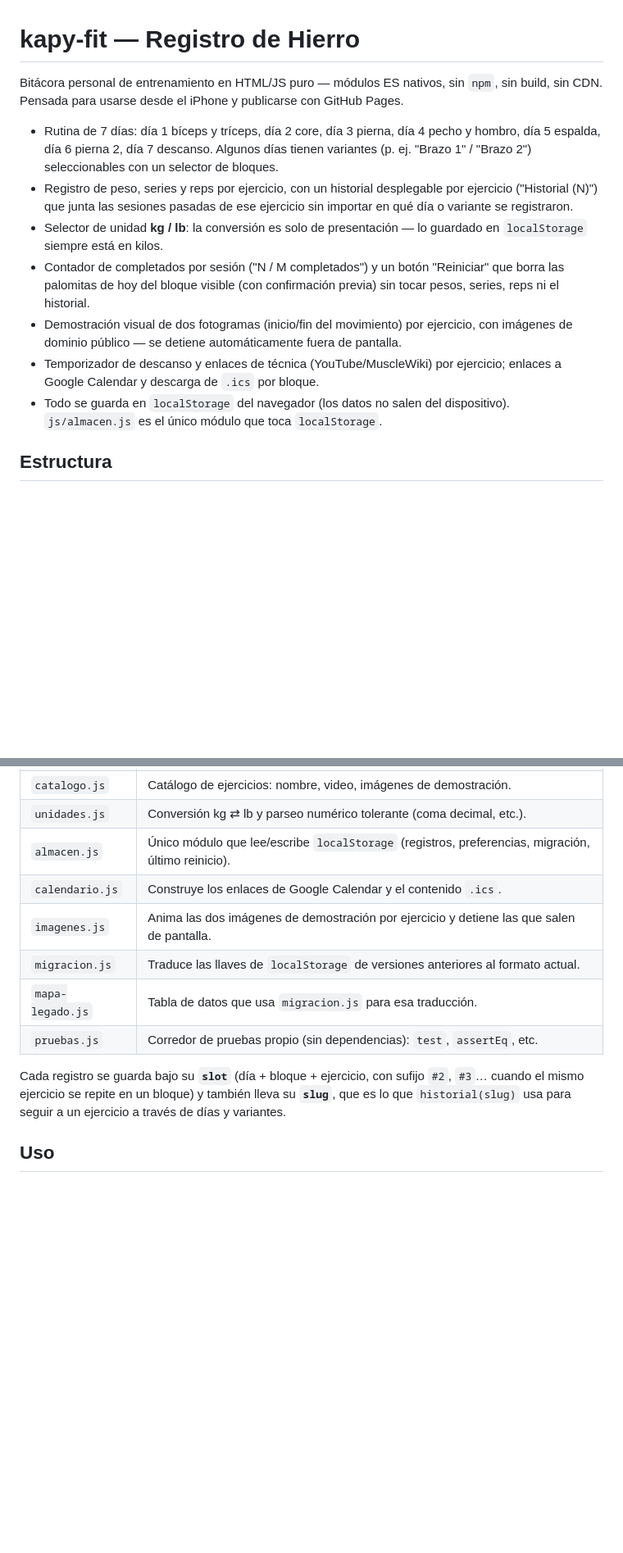
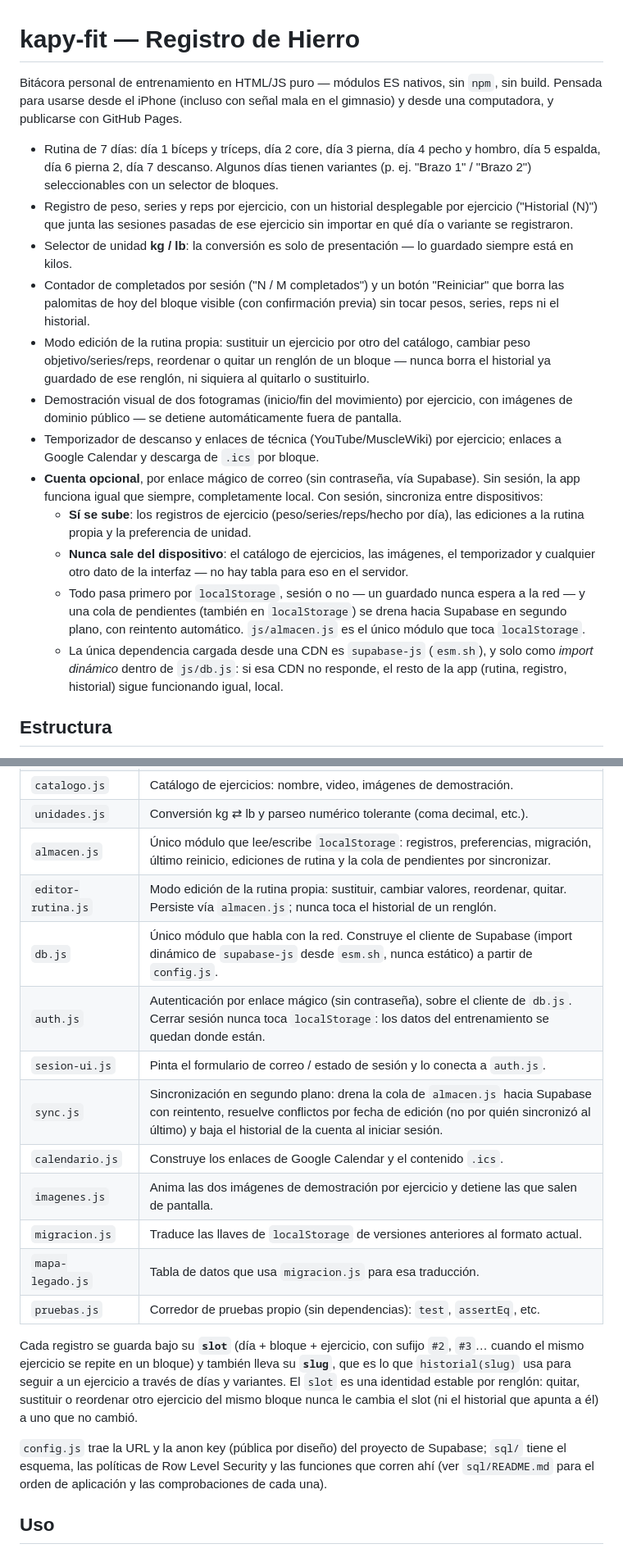
Before and after one commit to kapy024/kapy-fit, a Markdown page: README.md, 2 parts joined by grey strips. Shown at 82% size. Drawn GitHub-style; blank space fills up the shorter version.

Commit message:
Corrige I4: actualiza el README a lo que la app hace hoy
Seguía diciendo "sin CDN" (esm.sh se carga dinámicamente para
supabase-js) y "todo se guarda en localStorage (los datos no salen
del dispositivo)", que dejó de ser cierto en cuanto hay sesión — el
repo es público, así que esa promesa de privacidad importa. Tampoco
mencionaba db.js, auth.js, sync.js, sesion-ui.js, editor-rutina.js ni
sql/.

Ahora describe la cuenta opcional, qué se sube (registros de
ejercicio, ediciones de rutina, preferencia de unidad) y qué nunca
sale del dispositivo (catálogo, imágenes, UI), que localStorage sigue
siendo el único módulo con acceso directo (almacen.js) y el único
paso antes de la red, completa la tabla de módulos y explica cómo
correr las pruebas (incluye que ninguna toca la red real).

```diff
--- a/README.md
+++ b/README.md
@@ -1,8 +1,8 @@
 # kapy-fit — Registro de Hierro
 
 Bitácora personal de entrenamiento en HTML/JS puro — módulos ES nativos, sin
-`npm`, sin build, sin CDN. Pensada para usarse desde el iPhone y publicarse
-con GitHub Pages.
+`npm`, sin build. Pensada para usarse desde el iPhone (incluso con señal mala
+en el gimnasio) y desde una computadora, y publicarse con GitHub Pages.
 
 - Rutina de 7 días: día 1 bíceps y tríceps, día 2 core, día 3 pierna, día 4
   pecho y hombro, día 5 espalda, día 6 pierna 2, día 7 descanso. Algunos días
@@ -12,17 +12,35 @@ con GitHub Pages.
   por ejercicio ("Historial (N)") que junta las sesiones pasadas de ese
   ejercicio sin importar en qué día o variante se registraron.
 - Selector de unidad **kg / lb**: la conversión es solo de presentación — lo
-  guardado en `localStorage` siempre está en kilos.
+  guardado siempre está en kilos.
 - Contador de completados por sesión ("N / M completados") y un botón
   "Reiniciar" que borra las palomitas de hoy del bloque visible (con
   confirmación previa) sin tocar pesos, series, reps ni el historial.
+- Modo edición de la rutina propia: sustituir un ejercicio por otro del
+  catálogo, cambiar peso objetivo/series/reps, reordenar o quitar un renglón
+  de un bloque — nunca borra el historial ya guardado de ese renglón, ni
+  siquiera al quitarlo o sustituirlo.
 - Demostración visual de dos fotogramas (inicio/fin del movimiento) por
   ejercicio, con imágenes de dominio público — se detiene automáticamente
   fuera de pantalla.
 - Temporizador de descanso y enlaces de técnica (YouTube/MuscleWiki) por
   ejercicio; enlaces a Google Calendar y descarga de `.ics` por bloque.
-- Todo se guarda en `localStorage` del navegador (los datos no salen del
-  dispositivo). `js/almacen.js` es el único módulo que toca `localStorage`.
+- **Cuenta opcional**, por enlace mágico de correo (sin contraseña, vía
+  Supabase). Sin sesión, la app funciona igual que siempre, completamente
+  local. Con sesión, sincroniza entre dispositivos:
+  - **Sí se sube**: los registros de ejercicio (peso/series/reps/hecho por
+    día), las ediciones a la rutina propia y la preferencia de unidad.
+  - **Nunca sale del dispositivo**: el catálogo de ejercicios, las imágenes,
+    el temporizador y cualquier otro dato de la interfaz — no hay tabla para
+    eso en el servidor.
+  - Todo pasa primero por `localStorage`, sesión o no — un guardado nunca
+    espera a la red — y una cola de pendientes (también en `localStorage`)
+    se drena hacia Supabase en segundo plano, con reintento automático.
+    `js/almacen.js` es el único módulo que toca `localStorage`.
+  - La única dependencia cargada desde una CDN es `supabase-js`
+    (`esm.sh`), y solo como *import dinámico* dentro de `js/db.js`: si esa
+    CDN no responde, el resto de la app (rutina, registro, historial) sigue
+    funcionando igual, local.
 
 ## Estructura
 
@@ -38,7 +56,12 @@ estilos; toda la lógica vive en módulos ES bajo `js/`, cargados desde
 | `rutina.js` | Los 7 días como datos puros, con el `slot` (identidad de cada renglón) derivado en la carga. |
 | `catalogo.js` | Catálogo de ejercicios: nombre, video, imágenes de demostración. |
 | `unidades.js` | Conversión kg ⇄ lb y parseo numérico tolerante (coma decimal, etc.). |
-| `almacen.js` | Único módulo que lee/escribe `localStorage` (registros, preferencias, migración, último reinicio). |
+| `almacen.js` | Único módulo que lee/escribe `localStorage`: registros, preferencias, migración, último reinicio, ediciones de rutina y la cola de pendientes por sincronizar. |
+| `editor-rutina.js` | Modo edición de la rutina propia: sustituir, cambiar valores, reordenar, quitar. Persiste vía `almacen.js`; nunca toca el historial de un renglón. |
+| `db.js` | Único módulo que habla con la red. Construye el cliente de Supabase (import dinámico de `supabase-js` desde `esm.sh`, nunca estático) a partir de `config.js`. |
+| `auth.js` | Autenticación por enlace mágico (sin contraseña), sobre el cliente de `db.js`. Cerrar sesión nunca toca `localStorage`: los datos del entrenamiento se quedan donde están. |
+| `sesion-ui.js` | Pinta el formulario de correo / estado de sesión y lo conecta a `auth.js`. |
+| `sync.js` | Sincronización en segundo plano: drena la cola de `almacen.js` hacia Supabase con reintento, resuelve conflictos por fecha de edición (no por quién sincronizó al último) y baja el historial de la cuenta al iniciar sesión. |
 | `calendario.js` | Construye los enlaces de Google Calendar y el contenido `.ics`. |
 | `imagenes.js` | Anima las dos imágenes de demostración por ejercicio y detiene las que salen de pantalla. |
 | `migracion.js` | Traduce las llaves de `localStorage` de versiones anteriores al formato actual. |
@@ -48,7 +71,15 @@ estilos; toda la lógica vive en módulos ES bajo `js/`, cargados desde
 Cada registro se guarda bajo su **`slot`** (día + bloque + ejercicio, con
 sufijo `#2`, `#3`… cuando el mismo ejercicio se repite en un bloque) y
 también lleva su **`slug`**, que es lo que `historial(slug)` usa para seguir
-a un ejercicio a través de días y variantes.
+a un ejercicio a través de días y variantes. El `slot` es una identidad
+estable por renglón: quitar, sustituir o reordenar otro ejercicio del mismo
+bloque nunca le cambia el slot (ni el historial que apunta a él) a uno que
+no cambió.
+
+`config.js` trae la URL y la anon key (pública por diseño) del proyecto de
+Supabase; `sql/` tiene el esquema, las políticas de Row Level Security y las
+funciones que corren ahí (ver `sql/README.md` para el orden de aplicación y
+las comprobaciones de cada una).
 
 ## Uso
 
```
Also changed, not shown: other parts of README.md (+10 -4 lines).
